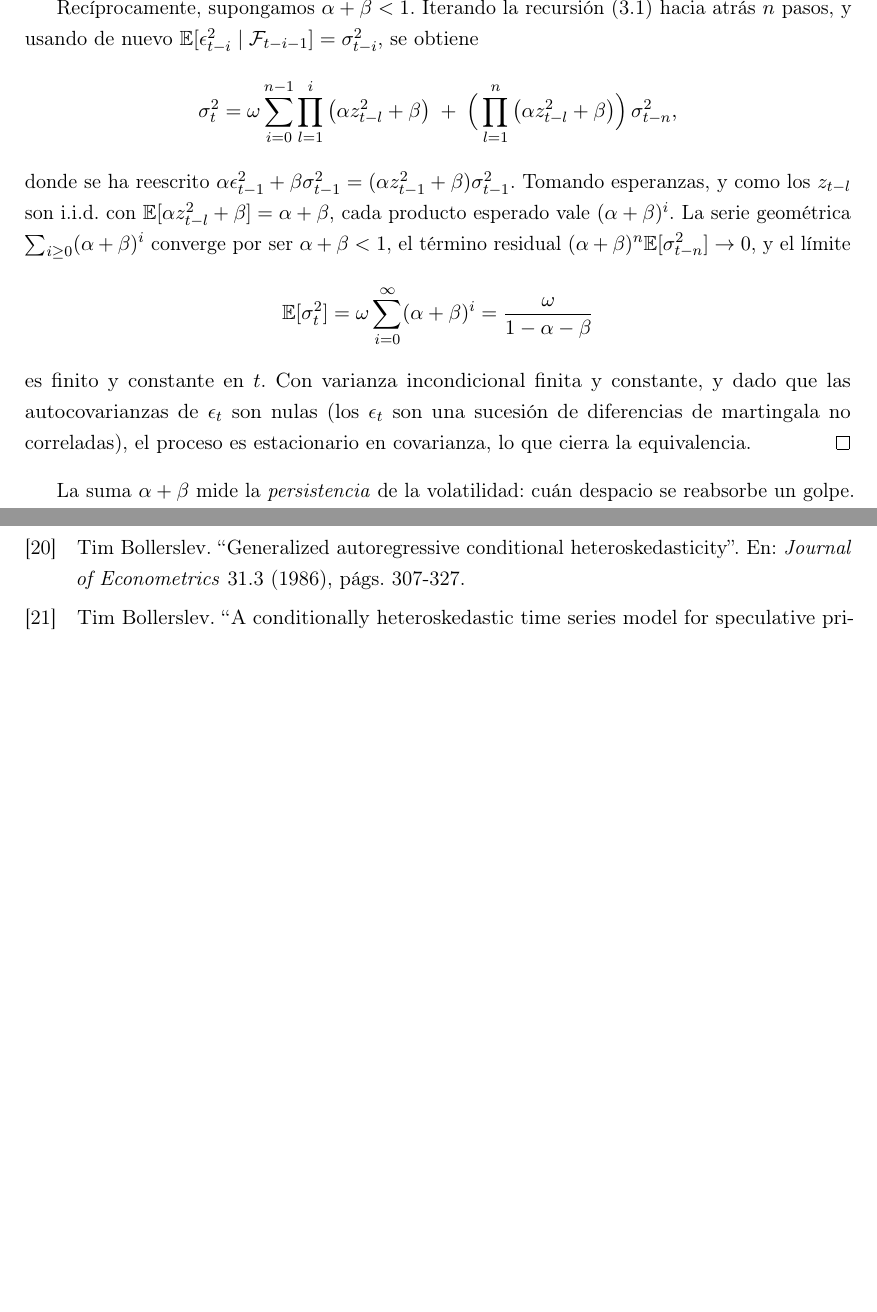
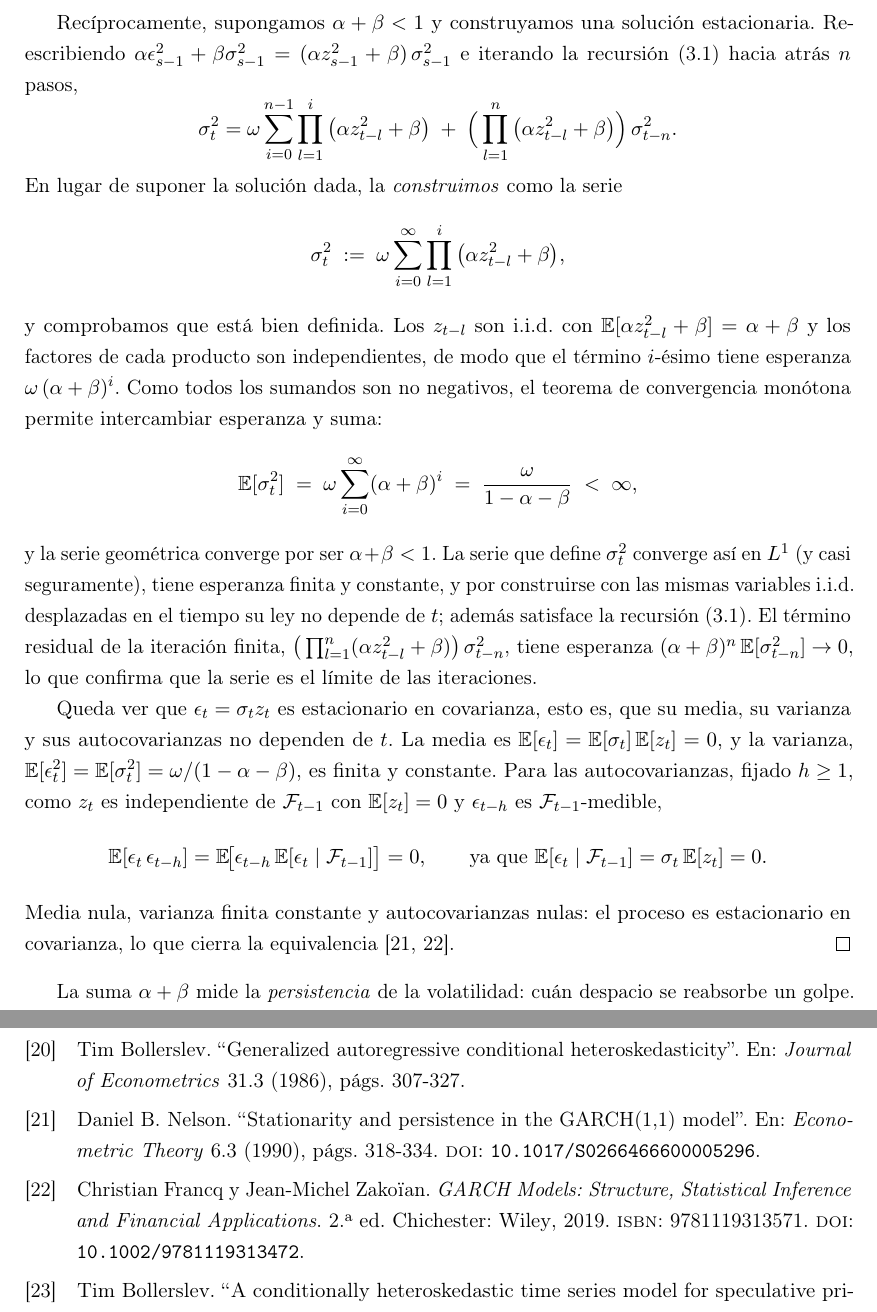
Before and after one commit to RaquelGarciah/Real-time-statistical-supervision-of-an-AI-trading-agent, a LaTeX thesis (tesis/main.tex, which reads tesis/chapters/03_marco_teorico.tex): two parts of pages 19 and 39 of 41, joined at a grey line, cut at the place of the change, the shorter picture padded with empty space. Compiled offline with pdfLaTeX.

Commit message:
wip(tesis): autosave 2026-06-18 17:45

```diff
--- a/tesis/chapters/03_marco_teorico.tex
+++ b/tesis/chapters/03_marco_teorico.tex
@@ -352,15 +352,26 @@ Como $\omega > 0$ y $m = \E[\sigmat^2] = \Var(\epsilon_t) > 0$ es finita, el fac
 \]
 Esto prueba la necesidad de la condición y la fórmula de la varianza.
 
-Recíprocamente, supongamos $\alpha + \beta < 1$. Iterando la recursión \eqref{eq:garch11} hacia atrás $n$ pasos, y usando de nuevo $\E[\epsilon_{t-i}^2 \mid \mathcal{F}_{t-i-1}] = \sigma_{t-i}^2$, se obtiene
+Recíprocamente, supongamos $\alpha + \beta < 1$ y construyamos una solución estacionaria. Reescribiendo $\alpha \epsilon_{s-1}^2 + \beta \sigma_{s-1}^2 = (\alpha z_{s-1}^2 + \beta)\,\sigma_{s-1}^2$ e iterando la recursión \eqref{eq:garch11} hacia atrás $n$ pasos,
 \[
-\sigmat^2 = \omega \sum_{i=0}^{n-1} \prod_{l=1}^{i}\big(\alpha z_{t-l}^2 + \beta\big) \;+\; \Big(\prod_{l=1}^{n}\big(\alpha z_{t-l}^2 + \beta\big)\Big)\,\sigma_{t-n}^2,
+\sigmat^2 = \omega \sum_{i=0}^{n-1} \prod_{l=1}^{i}\big(\alpha z_{t-l}^2 + \beta\big) \;+\; \Big(\prod_{l=1}^{n}\big(\alpha z_{t-l}^2 + \beta\big)\Big)\,\sigma_{t-n}^2.
 \]
-donde se ha reescrito $\alpha \epsilon_{t-1}^2 + \beta \sigma_{t-1}^2 = (\alpha z_{t-1}^2 + \beta)\sigma_{t-1}^2$. Tomando esperanzas, y como los $z_{t-l}$ son i.i.d. con $\E[\alpha z_{t-l}^2 + \beta] = \alpha + \beta$, cada producto esperado vale $(\alpha+\beta)^i$. La serie geométrica $\sum_{i\ge 0}(\alpha+\beta)^i$ converge por ser $\alpha+\beta<1$, el término residual $(\alpha+\beta)^n \E[\sigma_{t-n}^2] \to 0$, y el límite
+En lugar de suponer la solución dada, la \emph{construimos} como la serie
 \[
-\E[\sigmat^2] = \omega \sum_{i=0}^{\infty} (\alpha+\beta)^i = \frac{\omega}{1-\alpha-\beta}
+\sigmat^2 \;:=\; \omega \sum_{i=0}^{\infty} \prod_{l=1}^{i}\big(\alpha z_{t-l}^2 + \beta\big),
 \]
-es finito y constante en $t$. Con varianza incondicional finita y constante, y dado que las autocovarianzas de $\epsilon_t$ son nulas (los $\epsilon_t$ son una sucesión de diferencias de martingala no correladas), el proceso es estacionario en covarianza, lo que cierra la equivalencia.
+y comprobamos que está bien definida. Los $z_{t-l}$ son i.i.d. con $\E[\alpha z_{t-l}^2 + \beta] = \alpha + \beta$ y los factores de cada producto son independientes, de modo que el término $i$-ésimo tiene esperanza $\omega\,(\alpha+\beta)^i$. Como todos los sumandos son no negativos, el teorema de convergencia monótona permite intercambiar esperanza y suma:
+\[
+\E[\sigmat^2] \;=\; \omega \sum_{i=0}^{\infty} (\alpha+\beta)^i \;=\; \frac{\omega}{1-\alpha-\beta} \;<\; \infty,
+\]
+y la serie geométrica converge por ser $\alpha+\beta<1$. La serie que define $\sigmat^2$ converge así en $L^1$ (y casi seguramente), tiene esperanza finita y constante, y por construirse con las mismas variables i.i.d. desplazadas en el tiempo su ley no depende de $t$; además satisface la recursión \eqref{eq:garch11}. El término residual de la iteración finita, $\big(\prod_{l=1}^{n}(\alpha z_{t-l}^2+\beta)\big)\,\sigma_{t-n}^2$, tiene esperanza $(\alpha+\beta)^n\,\E[\sigma_{t-n}^2] \to 0$, lo que confirma que la serie es el límite de las iteraciones.
+
+Queda ver que $\epsilon_t = \sigmat z_t$ es estacionario en covarianza, esto es, que su media, su varianza y sus autocovarianzas no dependen de $t$. La media es $\E[\epsilon_t] = \E[\sigmat]\,\E[z_t] = 0$, y la varianza, $\E[\epsilon_t^2] = \E[\sigmat^2] = \omega/(1-\alpha-\beta)$, es finita y constante. Para las autocovarianzas, fijado $h \ge 1$, como $z_t$ es independiente de $\mathcal{F}_{t-1}$ con $\E[z_t]=0$ y $\epsilon_{t-h}$ es $\mathcal{F}_{t-1}$-medible,
+\[
+\E[\epsilon_t\, \epsilon_{t-h}] = \E\!\big[\epsilon_{t-h}\,\E[\epsilon_t \mid \mathcal{F}_{t-1}]\big] = 0,
+\qquad \text{ya que } \E[\epsilon_t \mid \mathcal{F}_{t-1}] = \sigmat\,\E[z_t] = 0.
+\]
+Media nula, varianza finita constante y autocovarianzas nulas: el proceso es estacionario en covarianza, lo que cierra la equivalencia \cite{nelson1990, francqzakoian2019}.
 \end{proof}
 
 La suma $\alpha + \beta$ mide la \emph{persistencia} de la volatilidad: cuán despacio se reabsorbe un golpe. Cuando $\alpha + \beta$ está cerca de $1$, la varianza incondicional $\omega/(1-\alpha-\beta)$ explota y los choques tardan muchísimo en disiparse; en series financieras diarias es habitual estimar valores muy próximos a la unidad, signo de volatilidad muy persistente. El caso límite $\alpha + \beta = 1$ define el modelo \emph{IGARCH} (GARCH integrado), en el que la varianza incondicional ya no es finita y un choque tiene efecto permanente sobre la volatilidad esperada, de forma análoga a una raíz unitaria en la media. En esa frontera el Teorema~\ref{teo:garch-estac} deja de garantizar estacionariedad en covarianza, y la interpretación de $\sigmat$ como fluctuación alrededor de un nivel de largo plazo se pierde.
```
